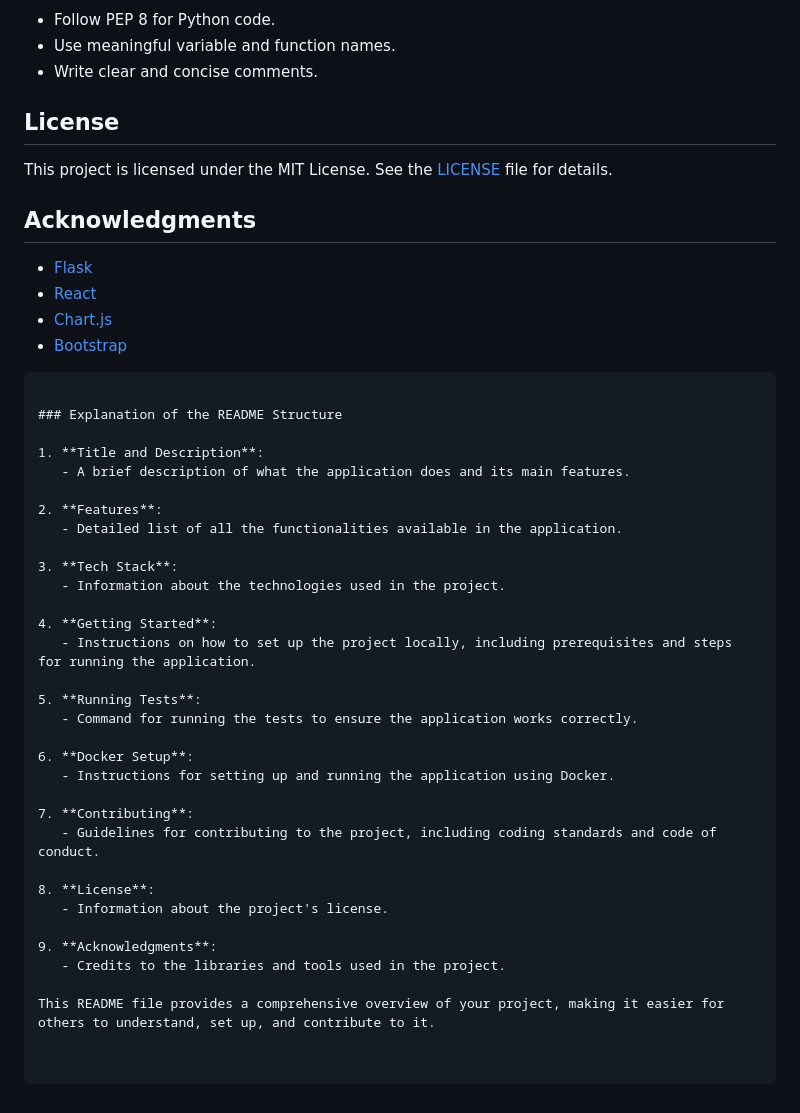
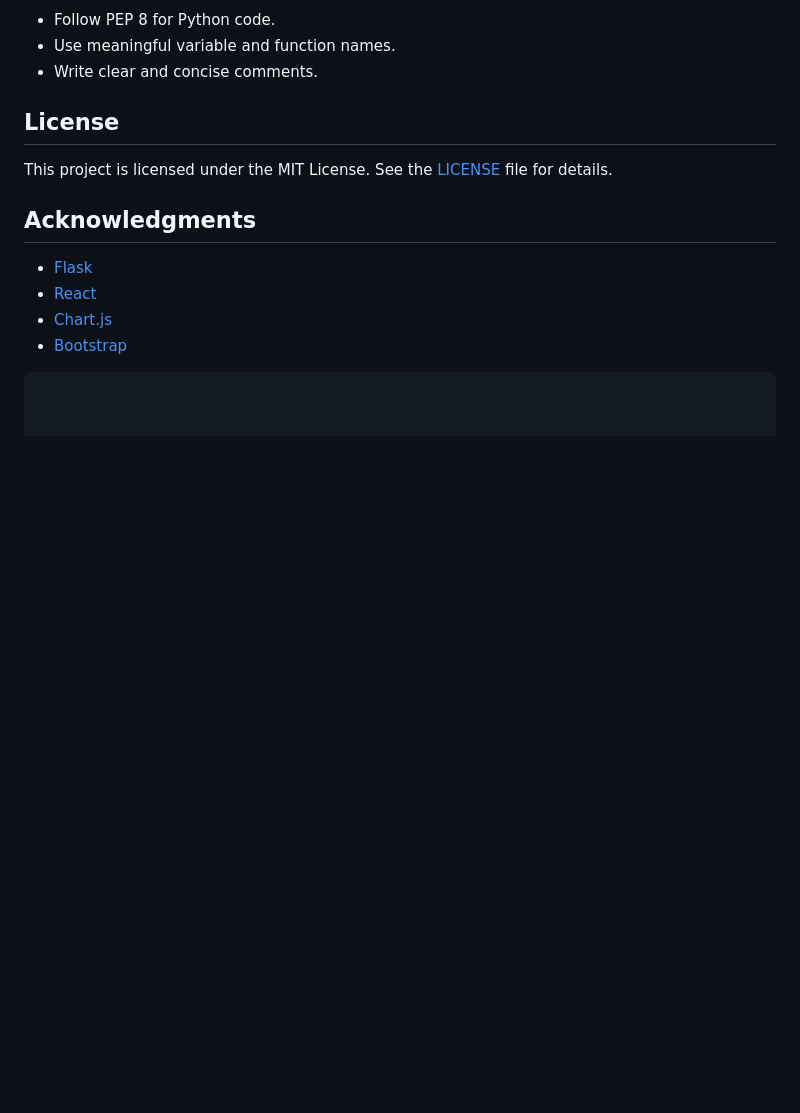
Before and after one commit to Dominick1998/Personal-Finance-Management-System, a Markdown page: README.md, the part around the change. Rendered like a GitHub page; blank space fills up the shorter version.

Commit message:
Update README.md
clean up

````diff
--- a/README.md
+++ b/README.md
@@ -123,34 +123,3 @@ This project is licensed under the MIT License. See the [LICENSE](LICENSE) file
 - [Chart.js](https://www.chartjs.org/)
 - [Bootstrap](https://getbootstrap.com/)
 ```
-
-### Explanation of the README Structure
-
-1. **Title and Description**:
-   - A brief description of what the application does and its main features.
-
-2. **Features**:
-   - Detailed list of all the functionalities available in the application.
-
-3. **Tech Stack**:
-   - Information about the technologies used in the project.
-
-4. **Getting Started**:
-   - Instructions on how to set up the project locally, including prerequisites and steps for running the application.
-
-5. **Running Tests**:
-   - Command for running the tests to ensure the application works correctly.
-
-6. **Docker Setup**:
-   - Instructions for setting up and running the application using Docker.
-
-7. **Contributing**:
-   - Guidelines for contributing to the project, including coding standards and code of conduct.
-
-8. **License**:
-   - Information about the project's license.
-
-9. **Acknowledgments**:
-   - Credits to the libraries and tools used in the project.
-
-This README file provides a comprehensive overview of your project, making it easier for others to understand, set up, and contribute to it.
````
